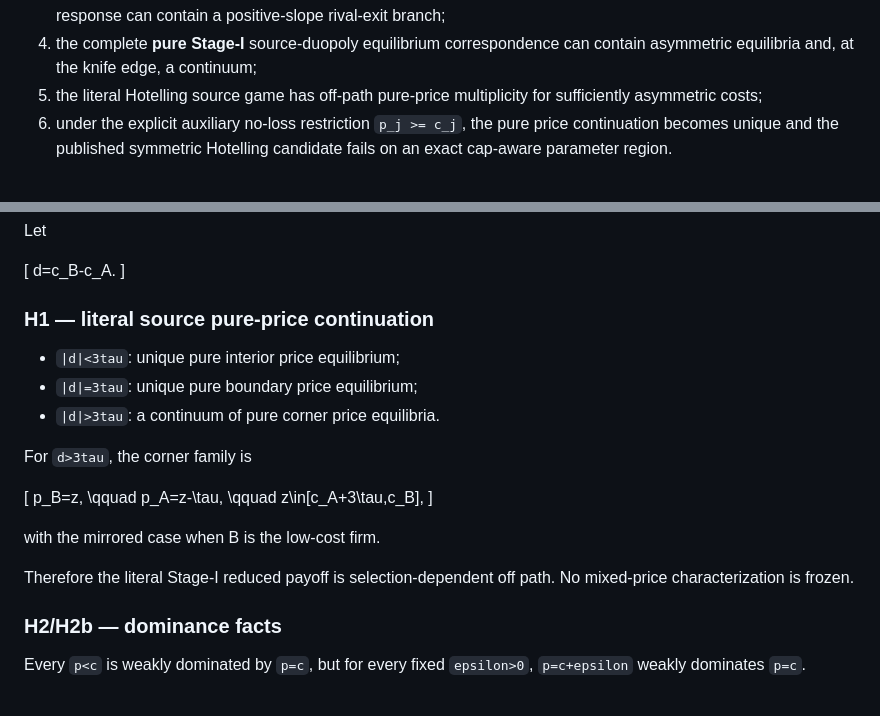
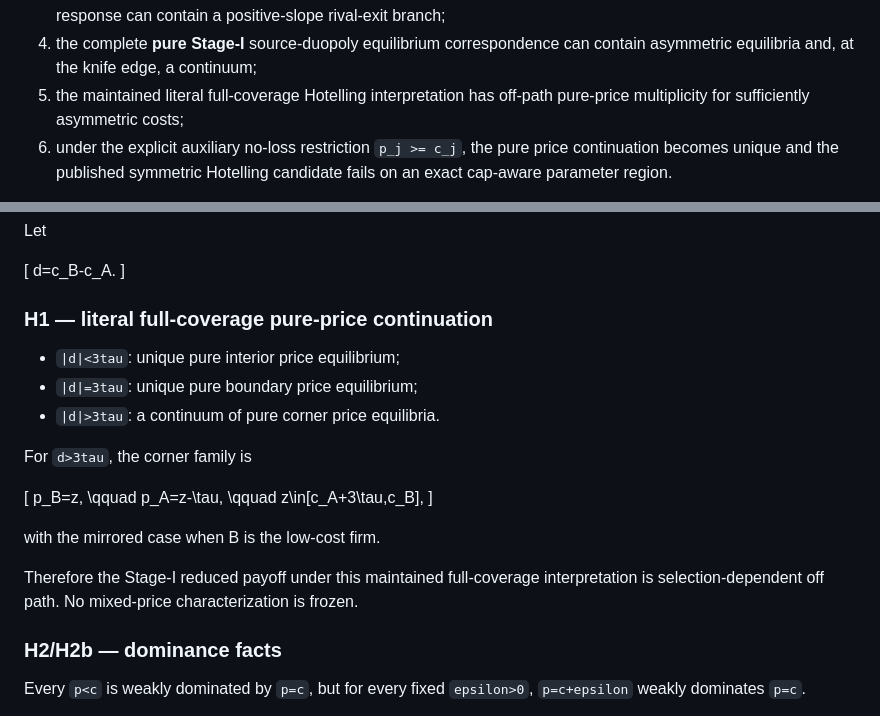
Before and after one commit to ryotamatsuki/shy-stenbacka-correction, a Markdown page: audit/STAGE_08_CANONICAL_THEORY_FREEZE.md, 2 parts joined by grey strips. Rendered like a GitHub page.

Commit message:
Align Stage 8 Hotelling wording with source-domain audit

```diff
--- a/audit/STAGE_08_CANONICAL_THEORY_FREEZE.md
+++ b/audit/STAGE_08_CANONICAL_THEORY_FREEZE.md
@@ -50,7 +50,7 @@ The compact contribution package is:
    rival-exit branch;
 4. the complete **pure Stage-I** source-duopoly equilibrium correspondence can
    contain asymmetric equilibria and, at the knife edge, a continuum;
-5. the literal Hotelling source game has off-path pure-price multiplicity for
+5. the maintained literal full-coverage Hotelling interpretation has off-path pure-price multiplicity for
    sufficiently asymmetric costs;
 6. under the explicit auxiliary no-loss restriction `p_j >= c_j`, the pure
    price continuation becomes unique and the published symmetric Hotelling
@@ -322,7 +322,7 @@ Let
 d=c_B-c_A.
 \]
 
-### H1 — literal source pure-price continuation
+### H1 — literal full-coverage pure-price continuation
 
 - `|d|<3tau`: unique pure interior price equilibrium;
 - `|d|=3tau`: unique pure boundary price equilibrium;
@@ -340,7 +340,7 @@ z\in[c_A+3\tau,c_B],
 
 with the mirrored case when B is the low-cost firm.
 
-Therefore the literal Stage-I reduced payoff is selection-dependent off path.
+Therefore the Stage-I reduced payoff under this maintained full-coverage interpretation is selection-dependent off path.
 No mixed-price characterization is frozen.
 
 ### H2/H2b — dominance facts
```
